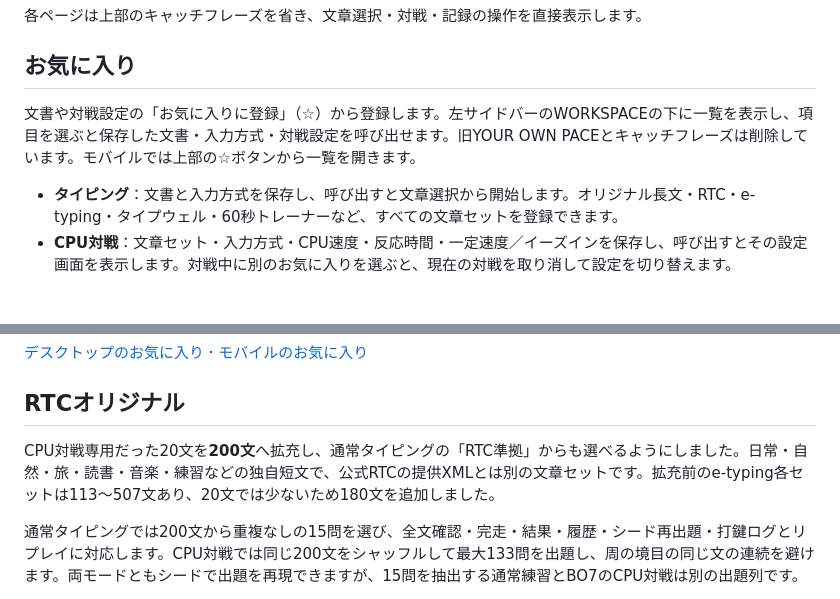
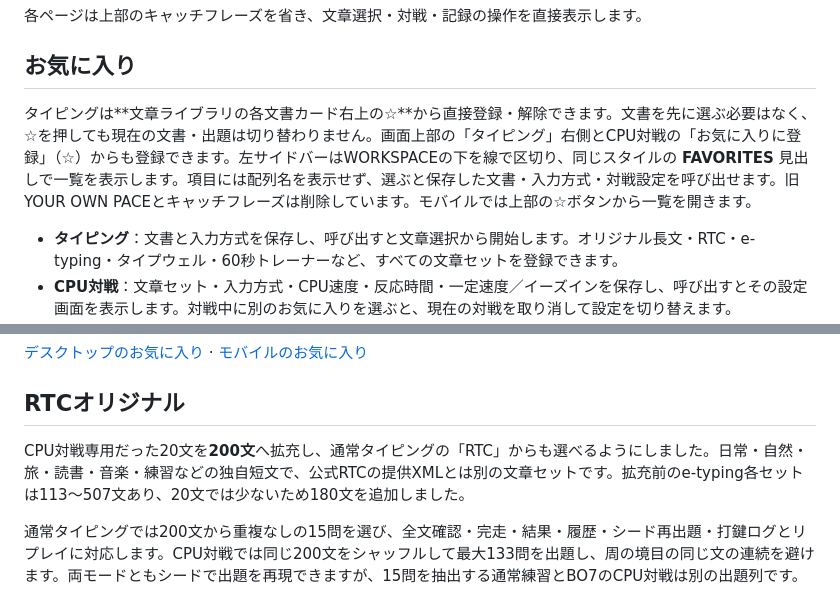
Before and after one commit to ks250206/typing, a Markdown page: README.md, 2 parts joined by grey strips. Rendered like a GitHub page; blank space fills up the shorter version.

Commit message:
fix: make favorites discoverable and refine sidebar and library UI

```diff
--- a/README.md
+++ b/README.md
@@ -111,7 +111,7 @@ python3 -m unittest discover -s scripts -p 'test_*.py'
 
 ## お気に入り
 
-文書や対戦設定の「お気に入りに登録」（☆）から登録します。左サイドバーのWORKSPACEの下に一覧を表示し、項目を選ぶと保存した文書・入力方式・対戦設定を呼び出せます。旧YOUR OWN PACEとキャッチフレーズは削除しています。モバイルでは上部の☆ボタンから一覧を開きます。
+タイピングは**文章ライブラリの各文書カード右上の☆**から直接登録・解除できます。文書を先に選ぶ必要はなく、☆を押しても現在の文書・出題は切り替わりません。画面上部の「タイピング」右側とCPU対戦の「お気に入りに登録」（☆）からも登録できます。左サイドバーはWORKSPACEの下を線で区切り、同じスタイルの **FAVORITES** 見出しで一覧を表示します。項目には配列名を表示せず、選ぶと保存した文書・入力方式・対戦設定を呼び出せます。旧YOUR OWN PACEとキャッチフレーズは削除しています。モバイルでは上部の☆ボタンから一覧を開きます。
 
 - **タイピング**：文書と入力方式を保存し、呼び出すと文章選択から開始します。オリジナル長文・RTC・e-typing・タイプウェル・60秒トレーナーなど、すべての文章セットを登録できます。
 - **CPU対戦**：文章セット・入力方式・CPU速度・反応時間・一定速度／イーズインを保存し、呼び出すとその設定画面を表示します。対戦中に別のお気に入りを選ぶと、現在の対戦を取り消して設定を切り替えます。
@@ -122,7 +122,7 @@ python3 -m unittest discover -s scripts -p 'test_*.py'
 
 ## RTCオリジナル
 
-CPU対戦専用だった20文を**200文**へ拡充し、通常タイピングの「RTC準拠」からも選べるようにしました。日常・自然・旅・読書・音楽・練習などの独自短文で、公式RTCの提供XMLとは別の文章セットです。拡充前のe-typing各セットは113〜507文あり、20文では少ないため180文を追加しました。
+CPU対戦専用だった20文を**200文**へ拡充し、通常タイピングの「RTC」からも選べるようにしました。日常・自然・旅・読書・音楽・練習などの独自短文で、公式RTCの提供XMLとは別の文章セットです。拡充前のe-typing各セットは113〜507文あり、20文では少ないため180文を追加しました。
 
 通常タイピングでは200文から重複なしの15問を選び、全文確認・完走・結果・履歴・シード再出題・打鍵ログとリプレイに対応します。CPU対戦では同じ200文をシャッフルして最大133問を出題し、周の境目の同じ文の連続を避けます。両モードともシードで出題を再現できますが、15問を抽出する通常練習とBO7のCPU対戦は別の出題列です。
 
```
Also changed, not shown: docs/cpu-compact-desktop.png, docs/cpu-compact-mobile.png, docs/etyping-year-desktop.png, docs/etyping-year-mobile.png, docs/favorites-desktop.png, docs/favorites-mobile.png, 12 other files.
